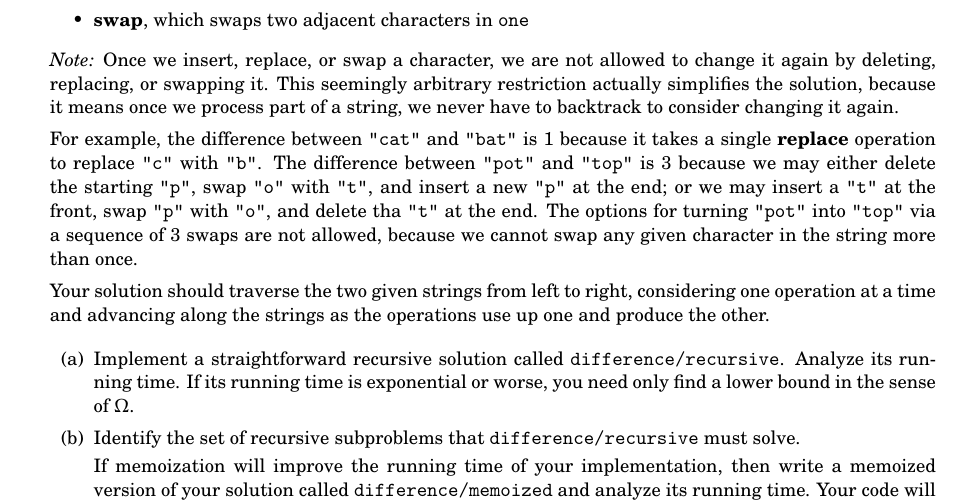
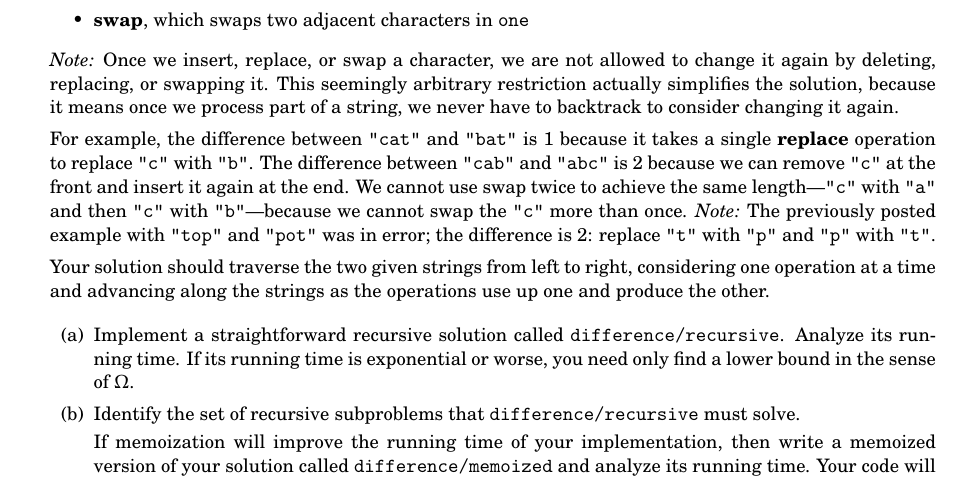
Before and after one commit to neu-cs4800s13/public, a LaTeX problem sheet (homework/4/assignment.tex): part of page 2 of 4, cut so that both start at the same text. Compiled offline with pdfLaTeX.

Commit message:
Updated example illustrating no repeated swap for string difference.

```diff
--- a/homework/4/assignment.tex
+++ b/homework/4/assignment.tex
@@ -110,13 +110,14 @@ in Racket, you may find the following functions useful:
 
     For example, the difference between \code{"cat"} and \code{"bat"} is 1
     because it takes a single \textbf{replace} operation to replace \code{"c"}
-    with \code{"b"}.  The difference between \code{"pot"} and \code{"top"} is 3
-    because we may either delete the starting \code{"p"}, swap \code{"o"} with
-    \code{"t"}, and insert a new \code{"p"} at the end; or we may insert a
-    \code{"t"} at the front, swap \code{"p"} with \code{"o"}, and delete tha
-    \code{"t"} at the end.  The options for turning \code{"pot"} into
-    \code{"top"} via a sequence of 3 swaps are not allowed, because we cannot
-    swap any given character in the string more than once.
+    with \code{"b"}.  The difference between \code{"cab"} and \code{"abc"} is 2
+    because we can remove \code{"c"} at the front and insert it again at the
+    end.  We cannot use swap twice to achieve the same length---\code{"c"} with
+    \code{"a"} and then \code{"c"} with \code{"b"}---because we cannot swap the
+    \code{"c"} more than once.  \emph{Note:} The previously
+    posted example with \code{"top"} and \code{"pot"} was in error; the
+    difference is 2: replace \code{"t"} with \code{"p"} and \code{"p"} with
+    \code{"t"}.
 
     Your solution should traverse the two given strings from left to right,
     considering one operation at a time and advancing along the strings as the
```
Also changed, not shown: homework/4/assignment.pdf.
